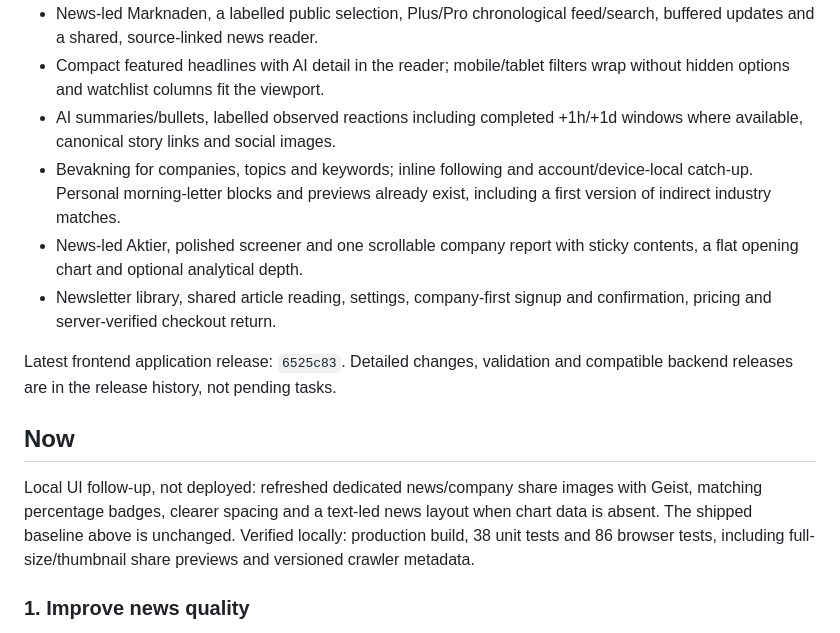
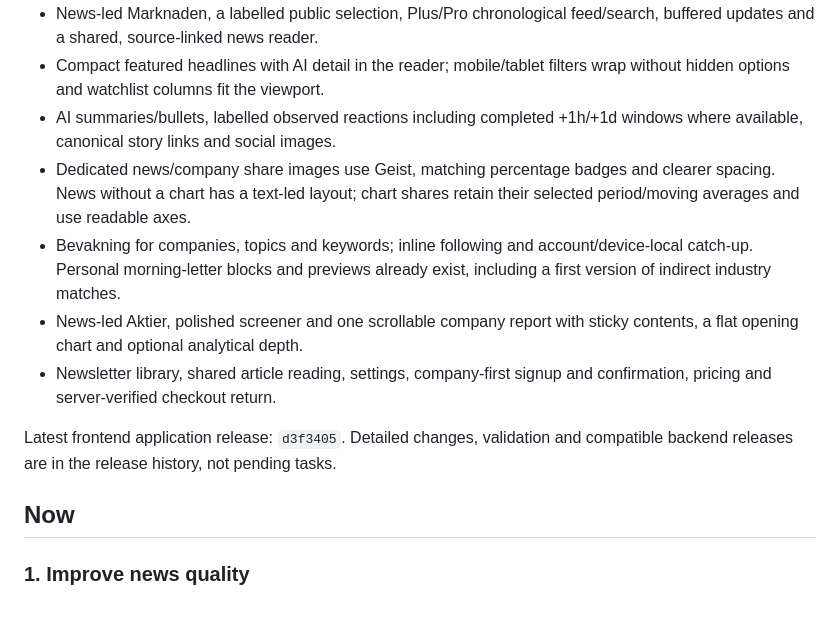
Before and after one commit to Filipsuper/newstest-frontend, a Markdown page: ROADMAP.md, the part around the change. Rendered like a GitHub page.

```diff
--- a/ROADMAP.md
+++ b/ROADMAP.md
@@ -32,6 +32,9 @@ The next phase is news quality and retention, not another wholesale UI redesign.
   filters wrap without hidden options and watchlist columns fit the viewport.
 - AI summaries/bullets, labelled observed reactions including completed +1h/+1d
   windows where available, canonical story links and social images.
+- Dedicated news/company share images use Geist, matching percentage badges
+  and clearer spacing. News without a chart has a text-led layout; chart shares
+  retain their selected period/moving averages and use readable axes.
 - Bevakning for companies, topics and keywords; inline following and
   account/device-local catch-up. Personal morning-letter blocks and previews
   already exist, including a first version of indirect industry matches.
@@ -40,16 +43,10 @@ The next phase is news quality and retention, not another wholesale UI redesign.
 - Newsletter library, shared article reading, settings, company-first signup
   and confirmation, pricing and server-verified checkout return.
 
-Latest frontend application release: `6525c83`. Detailed changes, validation
+Latest frontend application release: `d3f3405`. Detailed changes, validation
 and compatible backend releases are in the release history, not pending tasks.
 
 ## Now
-
-Local UI follow-up, not deployed: refreshed dedicated news/company share
-images with Geist, matching percentage badges, clearer spacing and a text-led
-news layout when chart data is absent. The shipped baseline above is unchanged.
-Verified locally: production build, 38 unit tests and 86 browser tests, including
-full-size/thumbnail share previews and versioned crawler metadata.
 
 ### 1. Improve news quality
 
```
Also changed, not shown: docs/release-history.md (+38 -0 lines).
